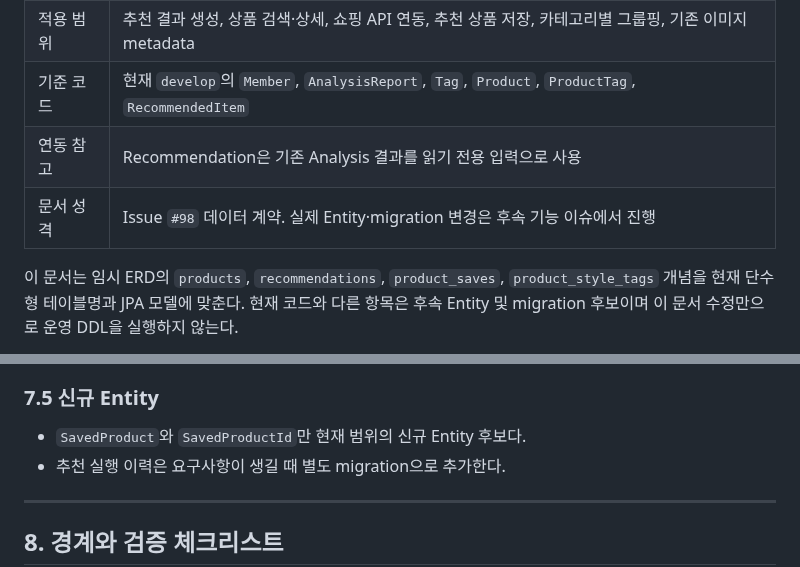
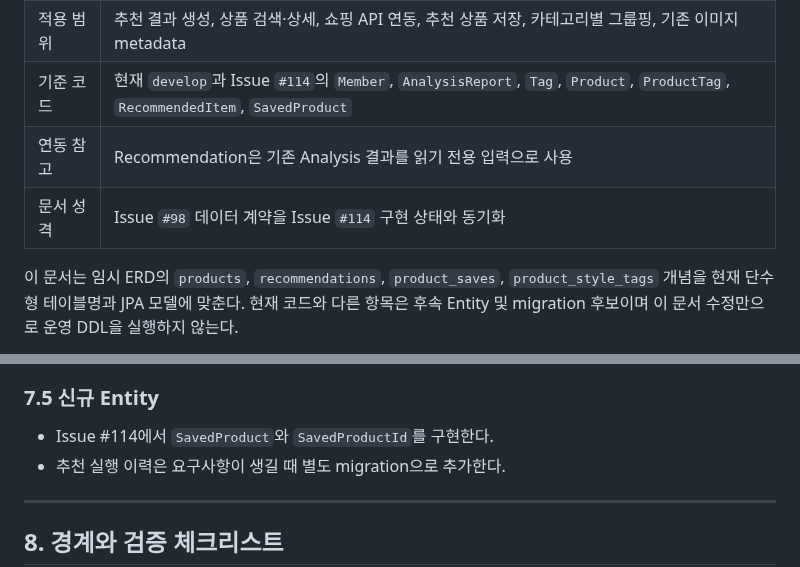
Before and after one commit to FIT-BACK/backend, a Markdown page: docs/ERD.md, 2 parts joined by grey strips. Rendered like a GitHub page.

```diff
--- a/docs/ERD.md
+++ b/docs/ERD.md
@@ -8,7 +8,7 @@
 | 적용 범위 | 추천 결과 생성, 상품 검색·상세, 쇼핑 API 연동, 추천 상품 저장, 카테고리별 그룹핑, 기존 이미지 metadata |
-| 기준 코드 | 현재 `develop`의 `Member`, `AnalysisReport`, `Tag`, `Product`, `ProductTag`, `RecommendedItem` |
+| 기준 코드 | 현재 `develop`과 Issue `#114`의 `Member`, `AnalysisReport`, `Tag`, `Product`, `ProductTag`, `RecommendedItem`, `SavedProduct` |
 | 연동 참고 | Recommendation은 기존 Analysis 결과를 읽기 전용 입력으로 사용 |
-| 문서 성격 | Issue `#98` 데이터 계약. 실제 Entity·migration 변경은 후속 기능 이슈에서 진행 |
+| 문서 성격 | Issue `#98` 데이터 계약을 Issue `#114` 구현 상태와 동기화 |
 
 이 문서는 임시 ERD의 `products`, `recommendations`, `product_saves`,
 `product_style_tags` 개념을 현재 단수형 테이블명과 JPA 모델에 맞춘다. 현재 코드와 다른 항목은
@@ -434,7 +434,7 @@ Recommendation/Product Entity 변경은 기능 이슈별 migration과 함께 수
 
 ### 7.5 신규 Entity
 
-- `SavedProduct`와 `SavedProductId`만 현재 범위의 신규 Entity 후보다.
+- Issue #114에서 `SavedProduct`와 `SavedProductId`를 구현한다.
 - 추천 실행 이력은 요구사항이 생길 때 별도 migration으로 추가한다.
 
 ---
```
Also changed, not shown: other parts of docs/ERD.md (+2 -2 lines), docs/API_SPEC.md (+3 -1 lines).
